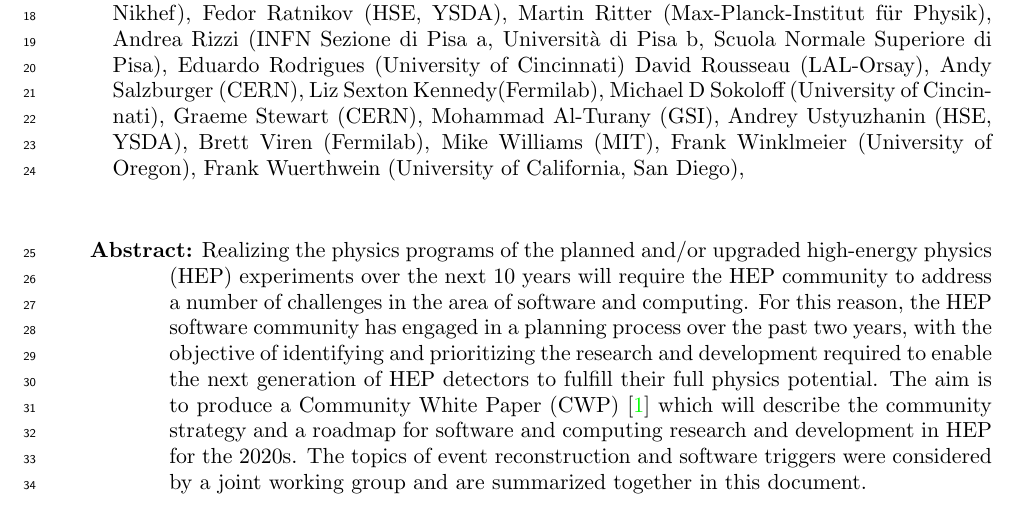
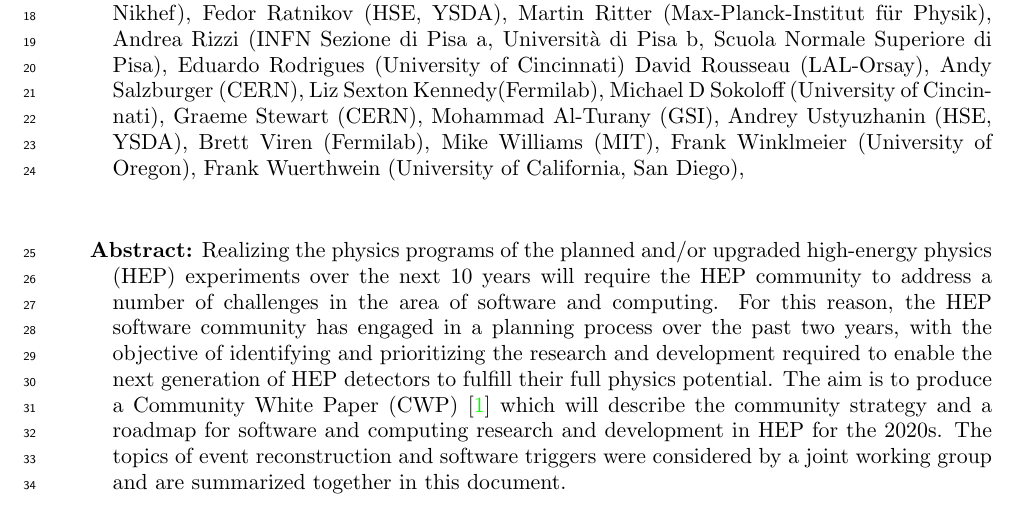
Before and after one commit to davidlange6/recoCWP, a LaTeX document (recoCWP.tex, which reads titlepage.tex): part of page 1 of 8, cut so that both start at the same text. Compiled offline with pdfLaTeX.

Commit message:
make indentation consistent

```diff
--- a/titlepage.tex
+++ b/titlepage.tex
@@ -63,5 +63,5 @@ Frank Wuerthwein (University of California, San Diego),
 \vskip 1cm
 
 
-\hangindent=2cm
+\hangindent=1cm
 {\bf Abstract:} Realizing the physics programs of the planned and/or upgraded high-energy physics (HEP) experiments over the next 10 years will require the HEP community to address a number of challenges in the area of software and computing. For this reason, the HEP software community has engaged in a planning process over the past two years, with the objective of identifying and prioritizing the research and development required to enable the next generation of HEP detectors to fulfill their full physics potential. The aim is to produce a Community White Paper (CWP)~\cite{HSF2017} which will describe the community strategy and a roadmap for software and computing research and development in HEP for the 2020s. The topics of event reconstruction and software triggers were considered by a joint working group and are summarized together in this document.
```
